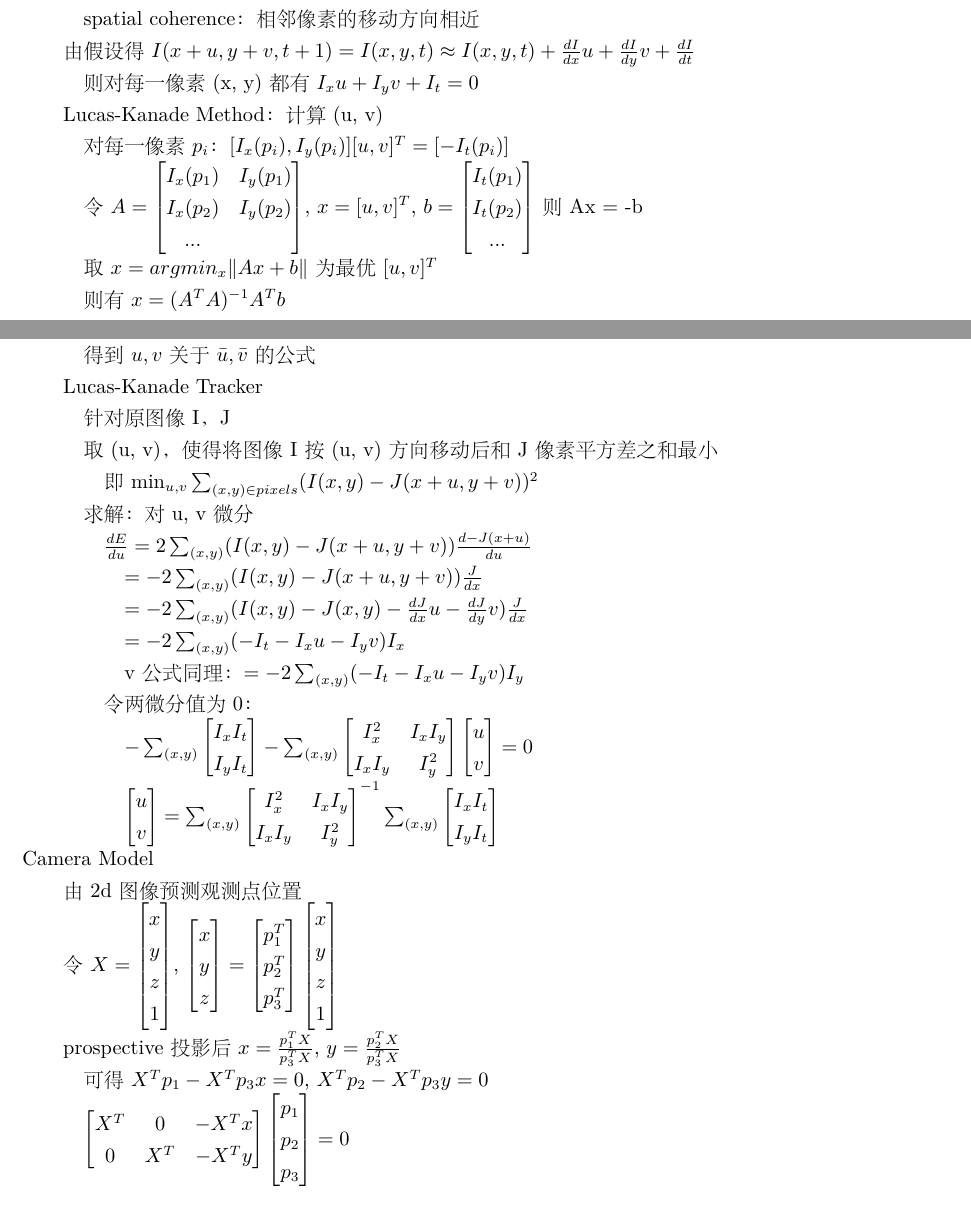
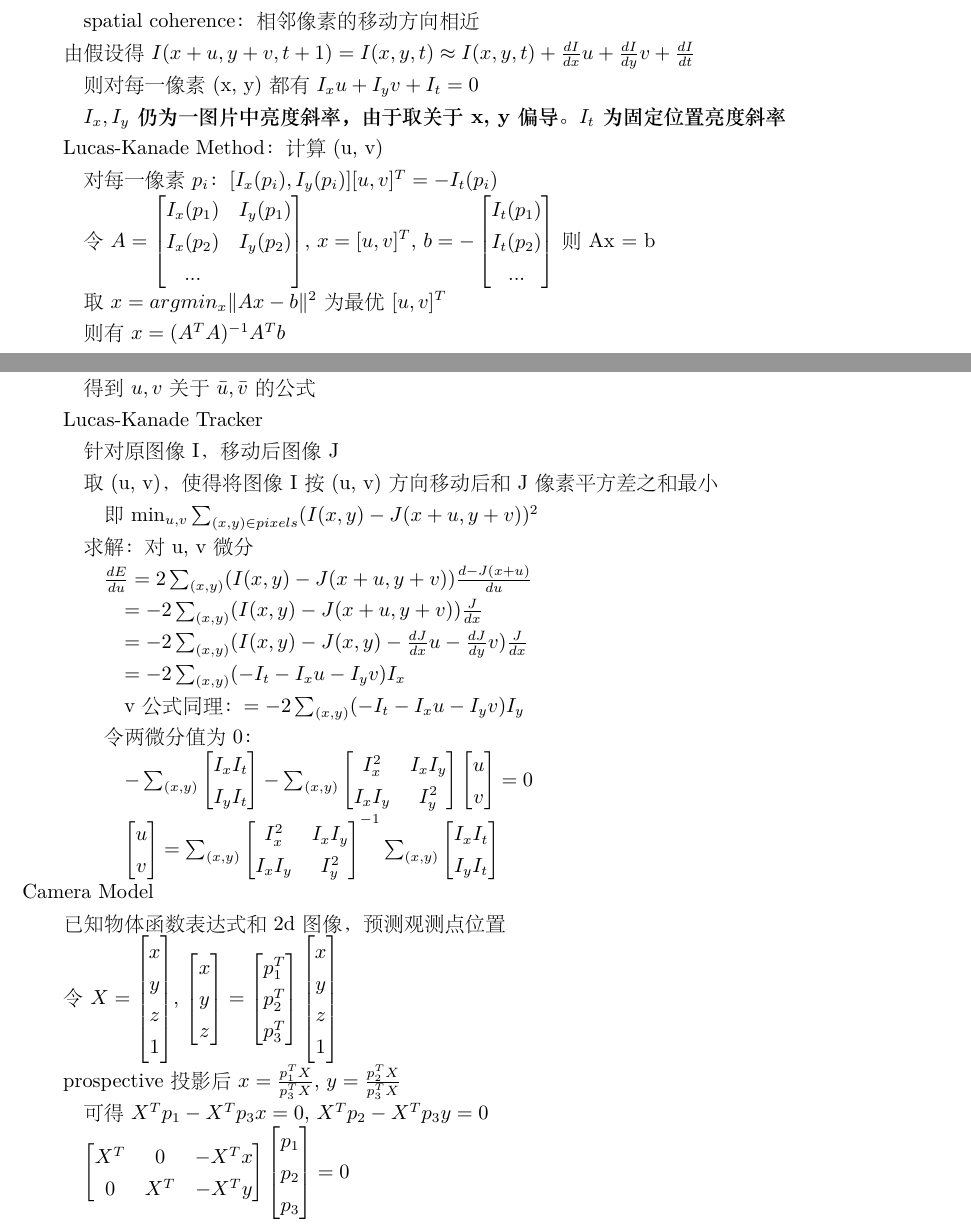
Before and after one commit to xu-shitong/deep-learning, a LaTeX document (deep-learning_note/deep-learning笔记.tex): two parts of pages 34 and 35 of 37, joined at a grey line, cut so that both start at the same text. The pictures show the PDF file deep-learning_note/deep-learning笔记.pdf that the author committed with the source.

Commit message:
xst: finish second round CV, abandon to class

```diff
--- a/deep-learning_note/deep-learning笔记.tex
+++ b/deep-learning_note/deep-learning笔记.tex
@@ -2336,9 +2336,11 @@ Optic Flow
 
   \quad 则对每一像素(x, y)都有$I_xu + I_yv + I_t = 0$
 
+  \quad \textbf{$I_x, I_y$仍为一图片中亮度斜率，由于取关于x, y偏导。$I_t$为固定位置亮度斜率}
+
   Lucas-Kanade Method：计算(u, v)
 
-  \quad 对每一像素$p_i$：$[I_x(p_i), I_y(p_i)][u, v]^T = [-I_t(p_i)]$
+  \quad 对每一像素$p_i$：$[I_x(p_i), I_y(p_i)][u, v]^T = -I_t(p_i)$
 
   \quad 令
     $A =
@@ -2354,9 +2356,9 @@ Optic Flow
       I_t(p_2) \\
       ...
       \end{bmatrix}$
-    则Ax = -b
-
-  \quad 取$x = argmin_x\|Ax + b\|$为最优$[u, v]^T$
+    则Ax = b
+
+  \quad 取$x = argmin_x\|Ax - b\|^2$为最优$[u, v]^T$
 
   \quad 则有$x = (A^TA)^{-1}A^Tb$
 
@@ -2396,7 +2410,7 @@ Optic Flow
 
   Lucas-Kanade Tracker
 
-  \quad 针对原图像I，J
+  \quad 针对原图像I，移动后图像J
 
   \quad 取(u, v)，使得将图像I按(u, v)方向移动后和J像素平方差之和最小
 
@@ -2449,7 +2463,7 @@ Optic Flow
       \end{bmatrix}$\\
 Camera Model
 
-  由2d图像预测观测点位置
+  已知物体函数表达式和2d图像，预测观测点位置
 
   令$X =
     \begin{bmatrix}
```
Also changed, not shown: deep-learning_note/deep-learning笔记.pdf, deep-learning_note/deep-learning笔记.tex (18 more changed lines).
